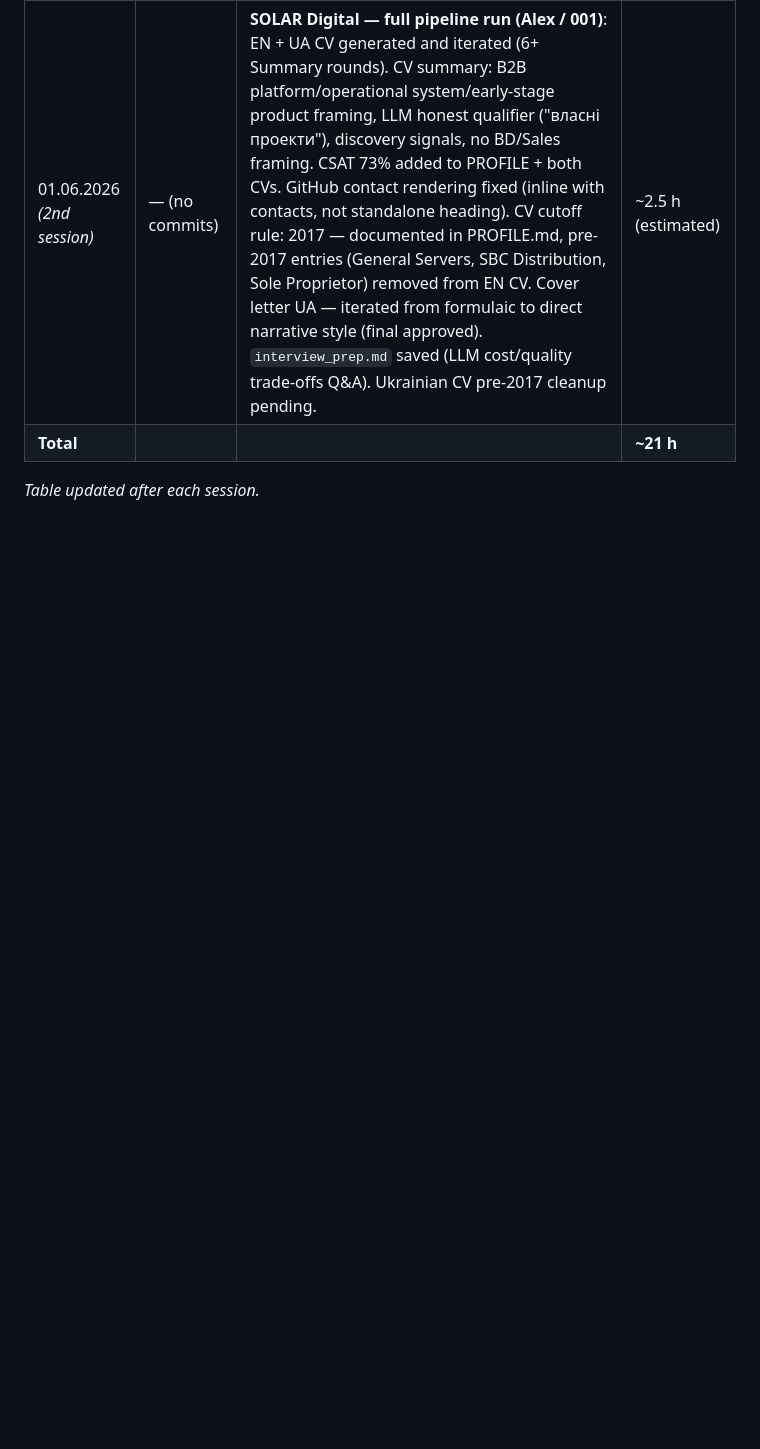
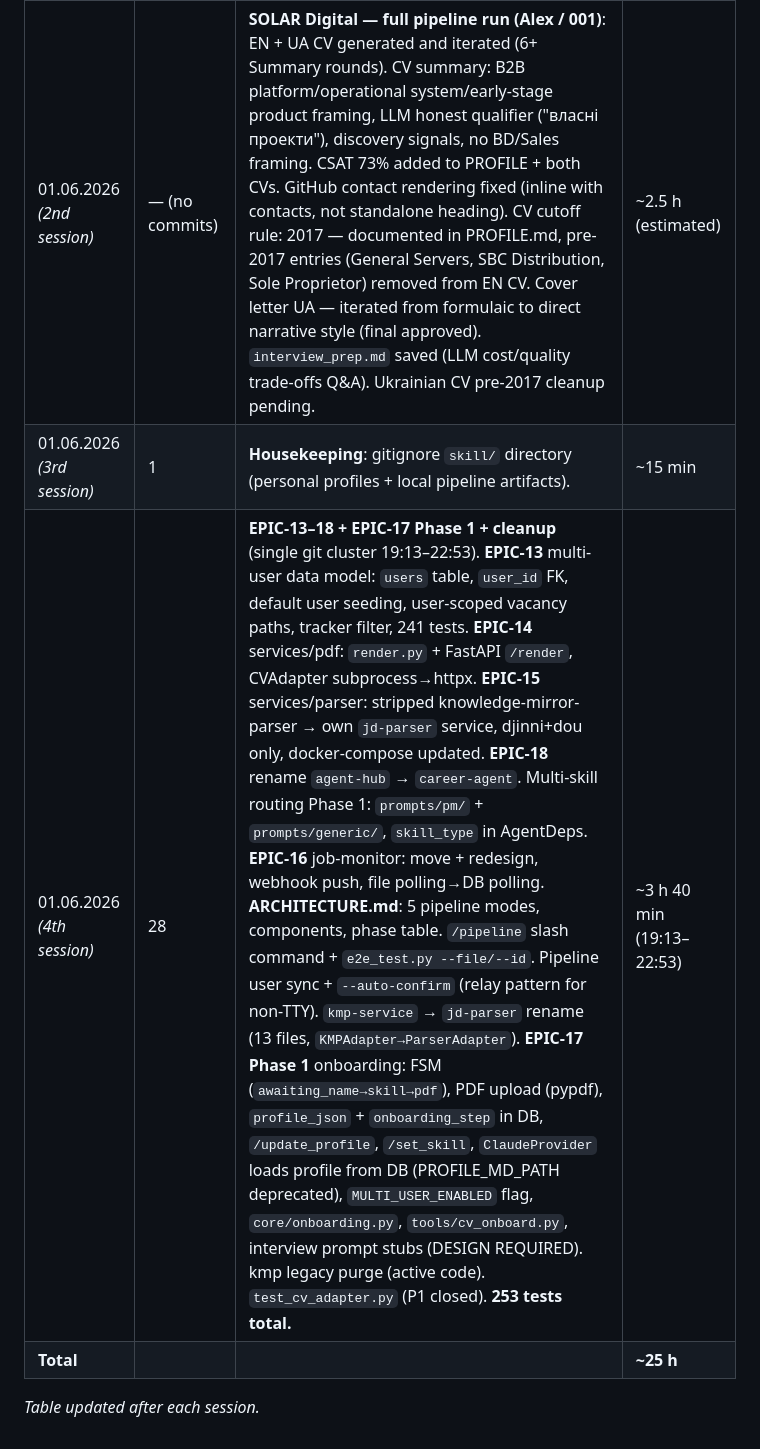
Before and after one commit to ioncat/agent-hub, a Markdown page: docs/effort-log.md, the part around the change. Rendered like a GitHub page; blank space fills up the shorter version.

Commit message:
docs: update effort-log — sessions 01.06.2026 (3rd+4th), total ~25h
3rd session: gitignore skill/ (~15 min)
4th session: EPIC-13–18, EPIC-17 Phase 1, kmp cleanup,
             test_cv_adapter, 253 tests (~3h40min, 19:13–22:53)

Co-Authored-By: Claude Sonnet 4.6 <noreply@anthropic.com>

```diff
--- a/docs/effort-log.md
+++ b/docs/effort-log.md
@@ -37,6 +37,8 @@ manual tracking. Git history is the source of truth.
 | 31.05.2026 *(3rd cluster)* | 2 (career-agent) | **Repositioning & dev planning**: README full realignment to Career Agent identity (removed agent roster, fixed platform framing, updated architecture diagram to target state). ARCHITECTURE.md: strategic ADRs — MCP/API for AI agent interoperability, channel-agnostic UI strategy (PWA + WhatsApp roadmap). Product thesis doc (Russian): market rationale, counter-cyclical thesis, monetization models, both-sides pain analysis. Service audits: callback-cv, knowledge-mirror-parser, job-board-monitor — keep/cut/complexity per service. 6-phase development plan. Repositioning Pivot Plan document created. | ~2 h (estimated) |
 | 01.06.2026 | — (no commits) | **PDF rendering & multi-skill architecture**: Quick Scan two-column layout (30/70, left-align both), Fit score dot-bar restored with colored ●/○ bar, Verdict banner non-aggressive. Font switched Calibri → Segoe UI, `CAREER_AGENT_FONTS` env var added. `skill/SKILL_TYPES.md` created (PM vs Generic reference table). `prompts/` restructured — all 5 phases split into `prompts/pm/` and `prompts/generic/`. `PROFILE.md` users/001: `skill_type: pm`, users/002: `skill_type: generic`. `SKILL.md` routing updated (all phases via `prompts/[skill_type]/`). AlphaNova JD analysis regenerated with generic prompts (Role Type vs Archetype, generic Fit Dimensions). | ~2.5 h (estimated) |
 | 01.06.2026 *(2nd session)* | — (no commits) | **SOLAR Digital — full pipeline run (Alex / 001)**: EN + UA CV generated and iterated (6+ Summary rounds). CV summary: B2B platform/operational system/early-stage product framing, LLM honest qualifier ("власні проекти"), discovery signals, no BD/Sales framing. CSAT 73% added to PROFILE + both CVs. GitHub contact rendering fixed (inline with contacts, not standalone heading). CV cutoff rule: 2017 — documented in PROFILE.md, pre-2017 entries (General Servers, SBC Distribution, Sole Proprietor) removed from EN CV. Cover letter UA — iterated from formulaic to direct narrative style (final approved). `interview_prep.md` saved (LLM cost/quality trade-offs Q&A). Ukrainian CV pre-2017 cleanup pending. | ~2.5 h (estimated) |
-| **Total** | | | **~21 h** |
+| 01.06.2026 *(3rd session)* | 1 | **Housekeeping**: gitignore `skill/` directory (personal profiles + local pipeline artifacts). | ~15 min |
+| 01.06.2026 *(4th session)* | 28 | **EPIC-13–18 + EPIC-17 Phase 1 + cleanup** (single git cluster 19:13–22:53). **EPIC-13** multi-user data model: `users` table, `user_id` FK, default user seeding, user-scoped vacancy paths, tracker filter, 241 tests. **EPIC-14** services/pdf: `render.py` + FastAPI `/render`, CVAdapter subprocess→httpx. **EPIC-15** services/parser: stripped knowledge-mirror-parser → own `jd-parser` service, djinni+dou only, docker-compose updated. **EPIC-18** rename `agent-hub` → `career-agent`. Multi-skill routing Phase 1: `prompts/pm/` + `prompts/generic/`, `skill_type` in AgentDeps. **EPIC-16** job-monitor: move + redesign, webhook push, file polling→DB polling. **ARCHITECTURE.md**: 5 pipeline modes, components, phase table. `/pipeline` slash command + `e2e_test.py --file/--id`. Pipeline user sync + `--auto-confirm` (relay pattern for non-TTY). `kmp-service` → `jd-parser` rename (13 files, `KMPAdapter→ParserAdapter`). **EPIC-17 Phase 1** onboarding: FSM (`awaiting_name→skill→pdf`), PDF upload (pypdf), `profile_json` + `onboarding_step` in DB, `/update_profile`, `/set_skill`, `ClaudeProvider` loads profile from DB (PROFILE_MD_PATH deprecated), `MULTI_USER_ENABLED` flag, `core/onboarding.py`, `tools/cv_onboard.py`, interview prompt stubs (DESIGN REQUIRED). kmp legacy purge (active code). `test_cv_adapter.py` (P1 closed). **253 tests total.** | ~3 h 40 min (19:13–22:53) |
+| **Total** | | | **~25 h** |
 
 *Table updated after each session.*
```
